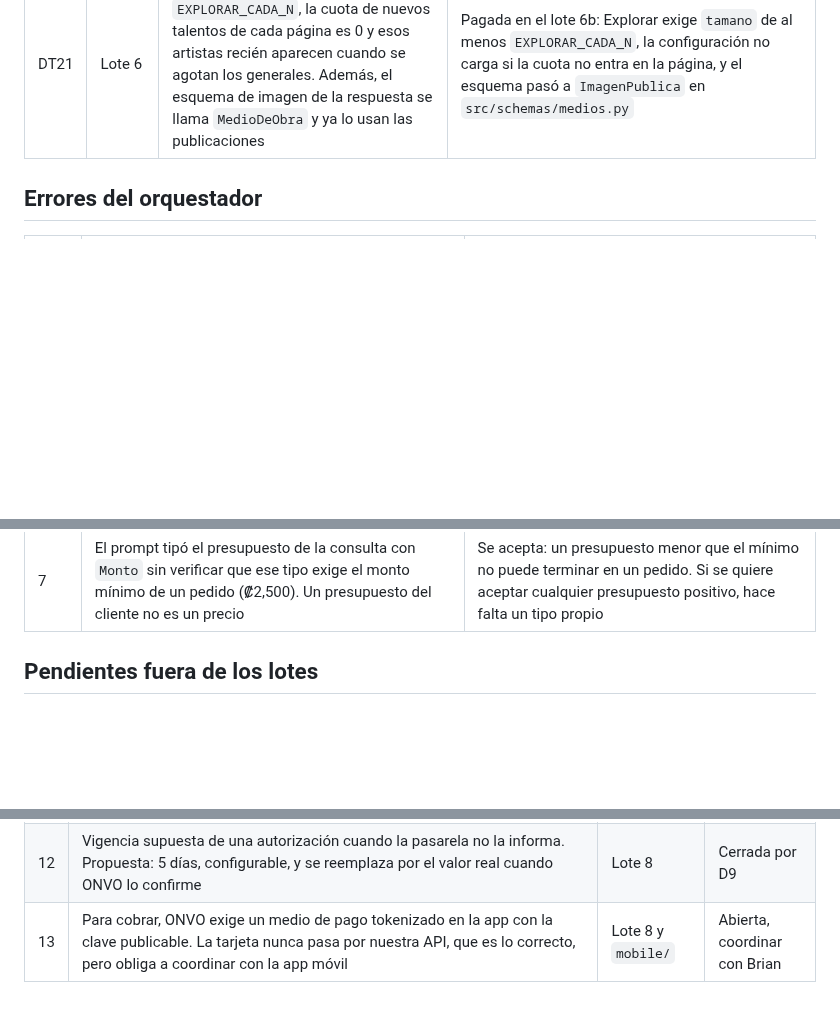
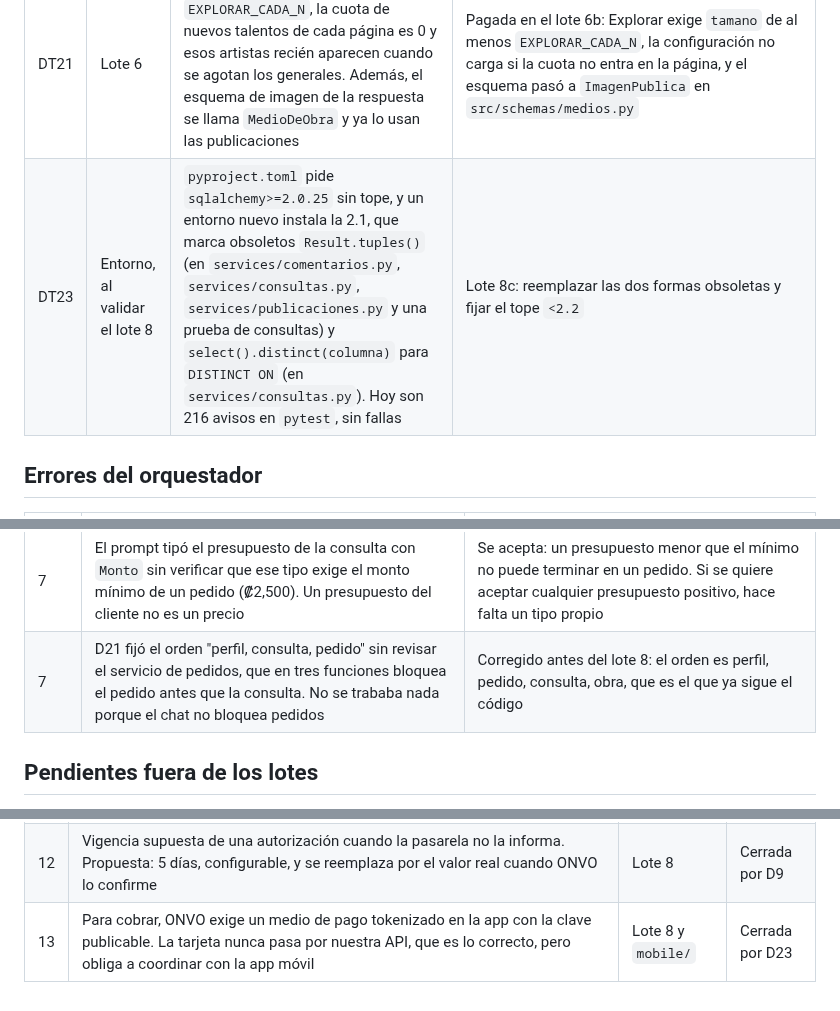
Before and after one commit to Esteban-JGS/ArtisTica, a Markdown page: orquestacion/BITACORA.md, 3 parts joined by grey strips. Drawn GitHub-style; blank space fills up the shorter version.

```diff
--- a/orquestacion/BITACORA.md
+++ b/orquestacion/BITACORA.md
@@ -107,6 +111,7 @@ Las decisiones se numeran D y las deudas técnicas DT.
 | DT19 | Lote 5 | Los medios que nunca se confirman, o cuya confirmación se rechazó, quedan como filas pendientes y cuentan para el límite de 20. Nada los limpia. Además el límite se cuenta sin bloqueo, así que dos solicitudes simultáneas pueden pasarlo por una | Sale de la deuda por D15: la limpieza de pendientes es alcance del lote 11. El límite blando queda aceptado |
 | DT20 | Lote 5 | El adaptador de Supabase Storage solo se probó con transporte simulado. Falta correrlo contra el proyecto real: `python -m src.storage.supabase` para crear el bucket, una subida firmada de punta a punta, y confirmar que la firma dura 2 horas y que las claves nuevas de Supabase (`sb_secret_...`) funcionan en `apikey` y `Authorization` | Acción manual de Esteban con el proyecto de Supabase de desarrollo, en cuanto esté disponible |
 | DT21 | Lote 6 | Con un `tamano` menor que `EXPLORAR_CADA_N`, la cuota de nuevos talentos de cada página es 0 y esos artistas recién aparecen cuando se agotan los generales. Además, el esquema de imagen de la respuesta se llama `MedioDeObra` y ya lo usan las publicaciones | Pagada en el lote 6b: Explorar exige `tamano` de al menos `EXPLORAR_CADA_N`, la configuración no carga si la cuota no entra en la página, y el esquema pasó a `ImagenPublica` en `src/schemas/medios.py` |
+| DT23 | Entorno, al validar el lote 8 | `pyproject.toml` pide `sqlalchemy>=2.0.25` sin tope, y un entorno nuevo instala la 2.1, que marca obsoletos `Result.tuples()` (en `services/comentarios.py`, `services/consultas.py`, `services/publicaciones.py` y una prueba de consultas) y `select().distinct(columna)` para `DISTINCT ON` (en `services/consultas.py`). Hoy son 216 avisos en `pytest`, sin fallas | Lote 8c: reemplazar las dos formas obsoletas y fijar el tope `<2.2` |
 
 ## Errores del orquestador
 
@@ -129,6 +134,7 @@ Las decisiones se numeran D y las deudas técnicas DT.
 | 6b | El prompt pedía un `HTTPBearer` propio para el usuario opcional y, a la vez, que las pruebas lo cubrieran sobrescribiendo `get_current_user_payload`: las dos cosas no se pueden cumplir juntas. También pedía nombrar `MedioDeObra` en una prueba y que el `grep` de ese nombre saliera vacío | El ejecutor hizo opcional la dependencia de token y deja que cada consumidor decida: el usuario obligatorio responde el mismo 401 de antes y el opcional queda anónimo. La prueba verifica el esquema por su forma, sin nombrar el viejo |
 | 6d | El control de commits buscaba la palabra a secas, así que rechazaba un mensaje que solo nombra el archivo de instrucciones de la raíz. Además el script no corría a mano en Windows por los fines de línea | El orquestador quitó el nombre del archivo antes de buscar y agregó `*.sh text eol=lf` a `.gitattributes`. Probado con el caso permitido y con dos casos que tienen que fallar |
 | 7 | El prompt tipó el presupuesto de la consulta con `Monto` sin verificar que ese tipo exige el monto mínimo de un pedido (₡2,500). Un presupuesto del cliente no es un precio | Se acepta: un presupuesto menor que el mínimo no puede terminar en un pedido. Si se quiere aceptar cualquier presupuesto positivo, hace falta un tipo propio |
+| 7 | D21 fijó el orden "perfil, consulta, pedido" sin revisar el servicio de pedidos, que en tres funciones bloquea el pedido antes que la consulta. No se trababa nada porque el chat no bloquea pedidos | Corregido antes del lote 8: el orden es perfil, pedido, consulta, obra, que es el que ya sigue el código |
 
 ## Pendientes fuera de los lotes
 
@@ -168,4 +174,4 @@ Cosas que ningún lote cubre y que hay que resolver antes de la integración, la
 | 10 | Encargo cuya autorización del saldo vence antes de que el cliente apruebe. Propuesta: se permite reautorizar el mismo cobro; si el cliente no reautoriza en 7 días, el artista puede abrir disputa | Lote 9 | Cerrada por D7 |
 | 11 | Con ONVO la tarifa es de la cuenta del artista, no del cobro. Si el artista cambia de plan con pedidos abiertos, sus saldos se cobrarían con la tarifa nueva, aunque el lote 2 la congela por pedido. Propuesta: el cambio de tarifa en la cuenta se aplica recién cuando el artista no tiene cobros autorizados ni pendientes; mientras tanto el plan cambia en ArtísTica pero la cuenta conserva la tarifa vieja | Lote 4 | Cerrada por D8 |
 | 12 | Vigencia supuesta de una autorización cuando la pasarela no la informa. Propuesta: 5 días, configurable, y se reemplaza por el valor real cuando ONVO lo confirme | Lote 8 | Cerrada por D9 |
-| 13 | Para cobrar, ONVO exige un medio de pago tokenizado en la app con la clave publicable. La tarjeta nunca pasa por nuestra API, que es lo correcto, pero obliga a coordinar con la app móvil | Lote 8 y `mobile/` | Abierta, coordinar con Brian |
+| 13 | Para cobrar, ONVO exige un medio de pago tokenizado en la app con la clave publicable. La tarjeta nunca pasa por nuestra API, que es lo correcto, pero obliga a coordinar con la app móvil | Lote 8 y `mobile/` | Cerrada por D23 |
```
Also changed, not shown: other parts of orquestacion/BITACORA.md (+7 -3 lines), orquestacion/lote-08-contrato-3ds.md (added, +154 -0 lines), orquestacion/preguntas-onvo.md (+2 -1 lines).
